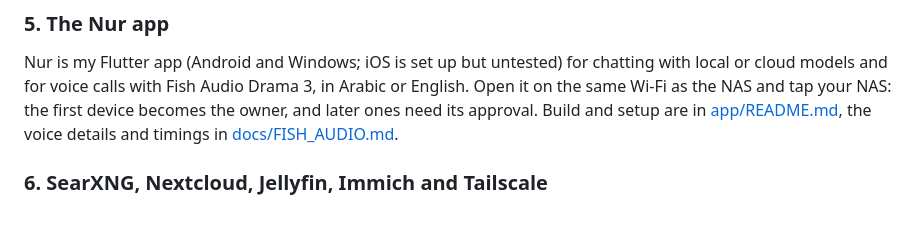
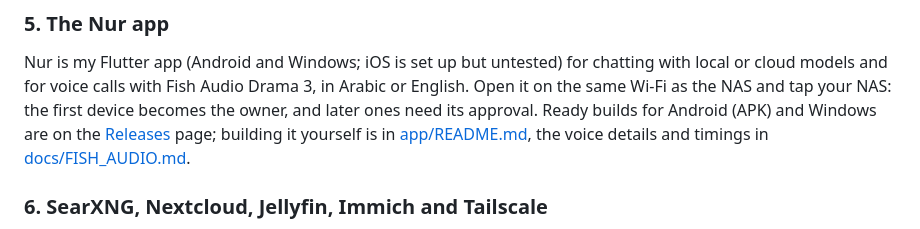
Before and after one commit to MultiX0/ip-nas, a Markdown page: README.md, the part around the change. GitHub-like rendering.

Commit message:
Point the docs at the release builds

```diff
--- a/README.md
+++ b/README.md
@@ -147,7 +147,8 @@ In the video I use llama.cpp with Qwen3.5 2B (Q4_0, a 1.2 GB download that needs
 
 Nur is my Flutter app (Android and Windows; iOS is set up but untested) for chatting with local or cloud models and for voice calls with Fish
 Audio Drama 3, in Arabic or English. Open it on the same Wi-Fi as the NAS and tap your NAS: the first device becomes
-the owner, and later ones need its approval. Build and setup are in [app/README.md](app/README.md), the voice details
+the owner, and later ones need its approval. Ready builds for Android (APK) and Windows are on the
+[Releases](https://github.com/MultiX0/ip-nas/releases) page; building it yourself is in [app/README.md](app/README.md), the voice details
 and timings in [docs/FISH_AUDIO.md](docs/FISH_AUDIO.md).
 
 ### 6. SearXNG, Nextcloud, Jellyfin, Immich and Tailscale
```
Also changed, not shown: docs/PANEL.md (+8 -0 lines).
